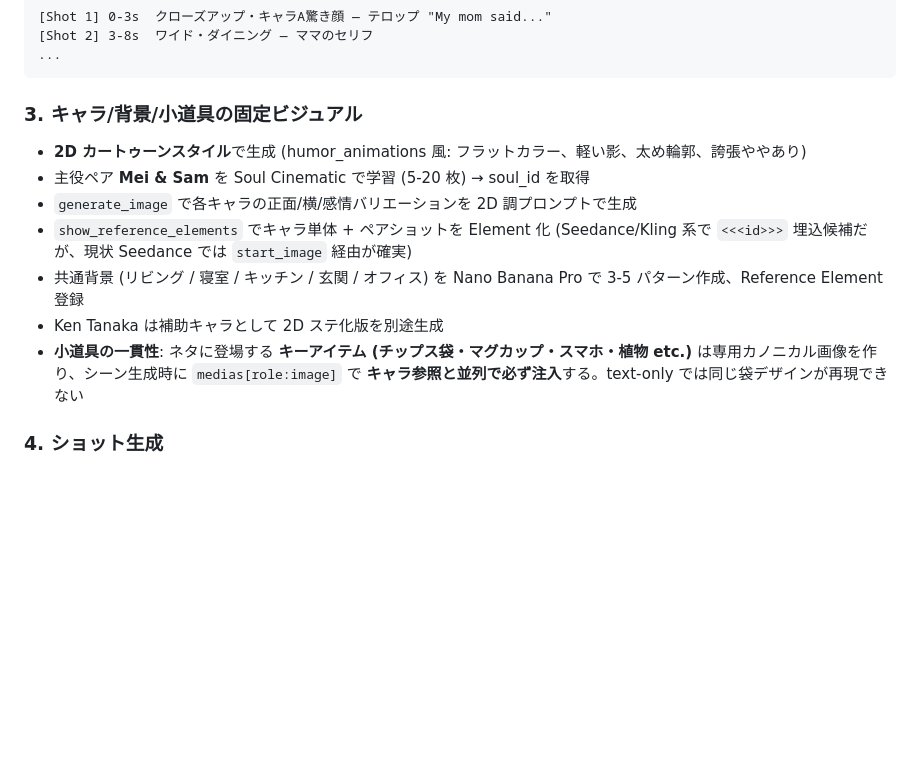
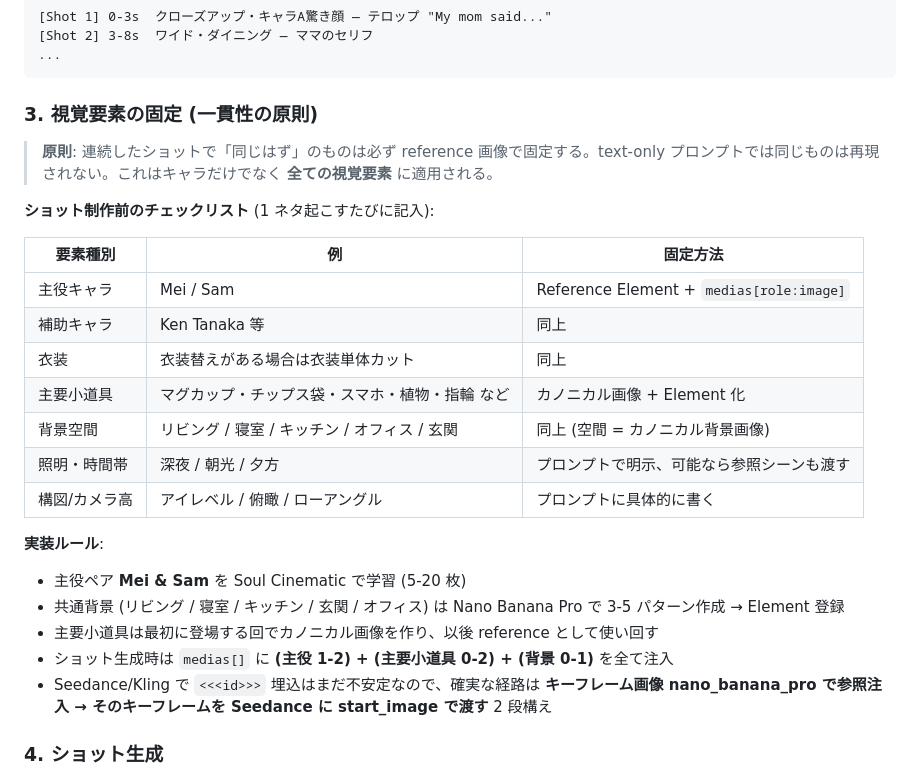
Before and after one commit to sgrkbr/Reel-Generator, a Markdown page: docs/04-production-pipeline.md, the part around the change. Rendered like a GitHub page; blank space fills up the shorter version.

Commit message:
Generalize the 'reference everything' rule beyond just characters
User feedback on the Loud Snack pilot: the chip bag drifted across
shots because only Mei/Sam were pinned. Promotes the consistency rule
to a top-level principle in docs/04 with a per-shot checklist that
covers characters, wardrobe, key props, backgrounds, lighting, and
camera. Locks in the two-stage pattern (nano_banana_pro keyframe with
all references injected → Seedance start_image) as the reliable path
since direct <<<element_id>>> embedding in video models is still flaky.
The chip-bag prop generated during this round (job
f468e043-51bf-4716-bbc9-bd8f2b584e29) is the worked example.

https://claude.ai/code/session_0125FRRwDb95rDTNEhTsCdQJ

````diff
--- a/docs/04-production-pipeline.md
+++ b/docs/04-production-pipeline.md
@@ -16,14 +16,28 @@ Higgsfield MCP を中心とした半自動制作フロー。1本あたり想定
 ...
 ```
 
-### 3. キャラ/背景/小道具の固定ビジュアル
-- **2D カートゥーンスタイル**で生成 (humor_animations 風: フラットカラー、軽い影、太め輪郭、誇張ややあり)
-- 主役ペア **Mei & Sam** を Soul Cinematic で学習 (5-20 枚) → soul_id を取得
-- `generate_image` で各キャラの正面/横/感情バリエーションを 2D 調プロンプトで生成
-- `show_reference_elements` でキャラ単体 + ペアショットを Element 化 (Seedance/Kling 系で `<<<id>>>` 埋込候補だが、現状 Seedance では `start_image` 経由が確実)
-- 共通背景 (リビング / 寝室 / キッチン / 玄関 / オフィス) を Nano Banana Pro で 3-5 パターン作成、Reference Element 登録
-- Ken Tanaka は補助キャラとして 2D ステ化版を別途生成
-- **小道具の一貫性**: ネタに登場する **キーアイテム (チップス袋・マグカップ・スマホ・植物 etc.)** は専用カノニカル画像を作り、シーン生成時に `medias[role:image]` で **キャラ参照と並列で必ず注入**する。text-only では同じ袋デザインが再現できない
+### 3. 視覚要素の固定 (一貫性の原則)
+
+> **原則**: 連続したショットで「同じはず」のものは必ず reference 画像で固定する。text-only プロンプトでは同じものは再現されない。これはキャラだけでなく **全ての視覚要素** に適用される。
+
+**ショット制作前のチェックリスト** (1 ネタ起こすたびに記入):
+
+| 要素種別 | 例 | 固定方法 |
+| -------- | -- | -------- |
+| 主役キャラ | Mei / Sam | Reference Element + `medias[role:image]` |
+| 補助キャラ | Ken Tanaka 等 | 同上 |
+| 衣装 | 衣装替えがある場合は衣装単体カット | 同上 |
+| 主要小道具 | マグカップ・チップス袋・スマホ・植物・指輪 など | カノニカル画像 + Element 化 |
+| 背景空間 | リビング / 寝室 / キッチン / オフィス / 玄関 | 同上 (空間 = カノニカル背景画像) |
+| 照明・時間帯 | 深夜 / 朝光 / 夕方 | プロンプトで明示、可能なら参照シーンも渡す |
+| 構図/カメラ高 | アイレベル / 俯瞰 / ローアングル | プロンプトに具体的に書く |
+
+**実装ルール**:
+- 主役ペア **Mei & Sam** を Soul Cinematic で学習 (5-20 枚)
+- 共通背景 (リビング / 寝室 / キッチン / 玄関 / オフィス) は Nano Banana Pro で 3-5 パターン作成 → Element 登録
+- 主要小道具は最初に登場する回でカノニカル画像を作り、以後 reference として使い回す
+- ショット生成時は `medias[]` に **(主役 1-2) + (主要小道具 0-2) + (背景 0-1)** を全て注入
+- Seedance/Kling で `<<<id>>>` 埋込はまだ不安定なので、確実な経路は **キーフレーム画像 nano_banana_pro で参照注入 → そのキーフレームを Seedance に start_image で渡す** 2 段構え
 
 ### 4. ショット生成
 - 各ショットを `generate_video` で 9:16 出力
````
